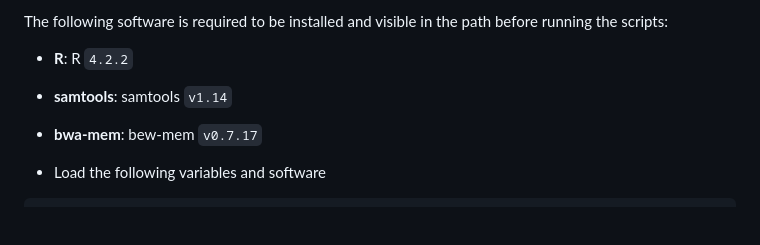
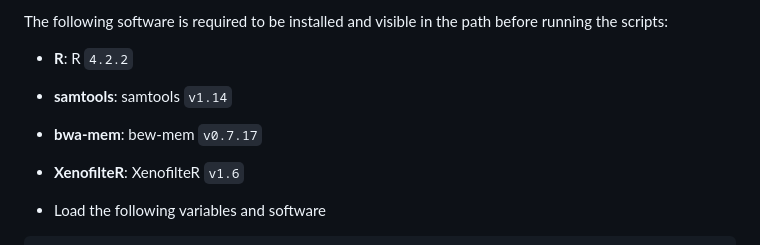
Before and after one commit to team113sanger/Gen_Effects_CDS2_loss_Uveal_melanoma_WES, a Markdown page: documentation/Alignment_and_Filtering_of_mouse_reads_wXenofilteR.md, the part around the change. GitHub-like rendering; blank space fills up the shorter version.

````diff
--- a/documentation/Alignment_and_Filtering_of_mouse_reads_wXenofilteR.md
+++ b/documentation/Alignment_and_Filtering_of_mouse_reads_wXenofilteR.md
@@ -25,6 +25,7 @@ The following software is required to be installed and visible in the path befor
 - **R**: R `4.2.2`
 - **samtools**: samtools `v1.14`
 - **bwa-mem**: bew-mem `v0.7.17`
+- **XenofilteR**: XenofilteR `v1.6`
 
 - Load the following variables and software
 ```bash
````
Also changed, not shown: README.md (+1 -0 lines).
